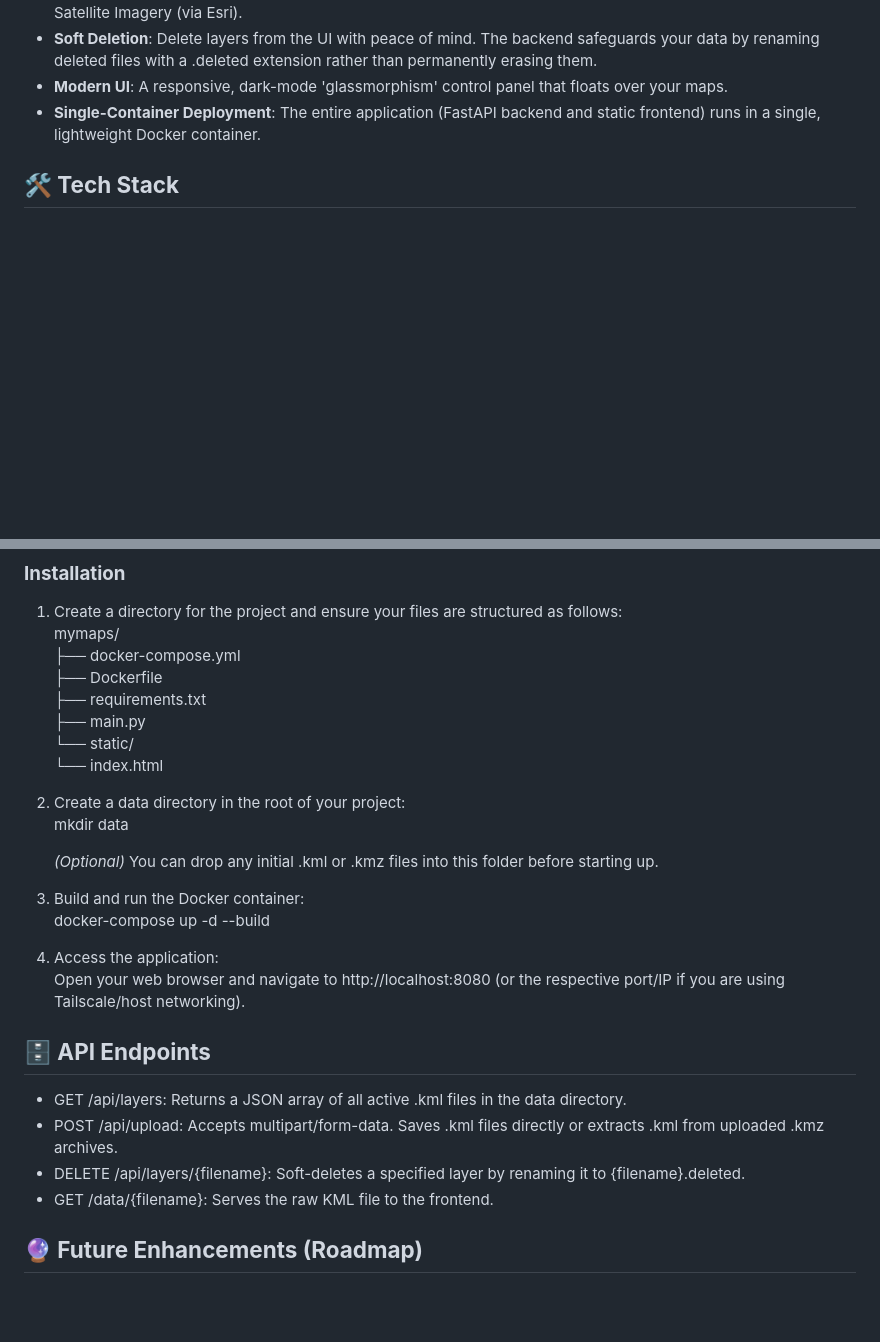
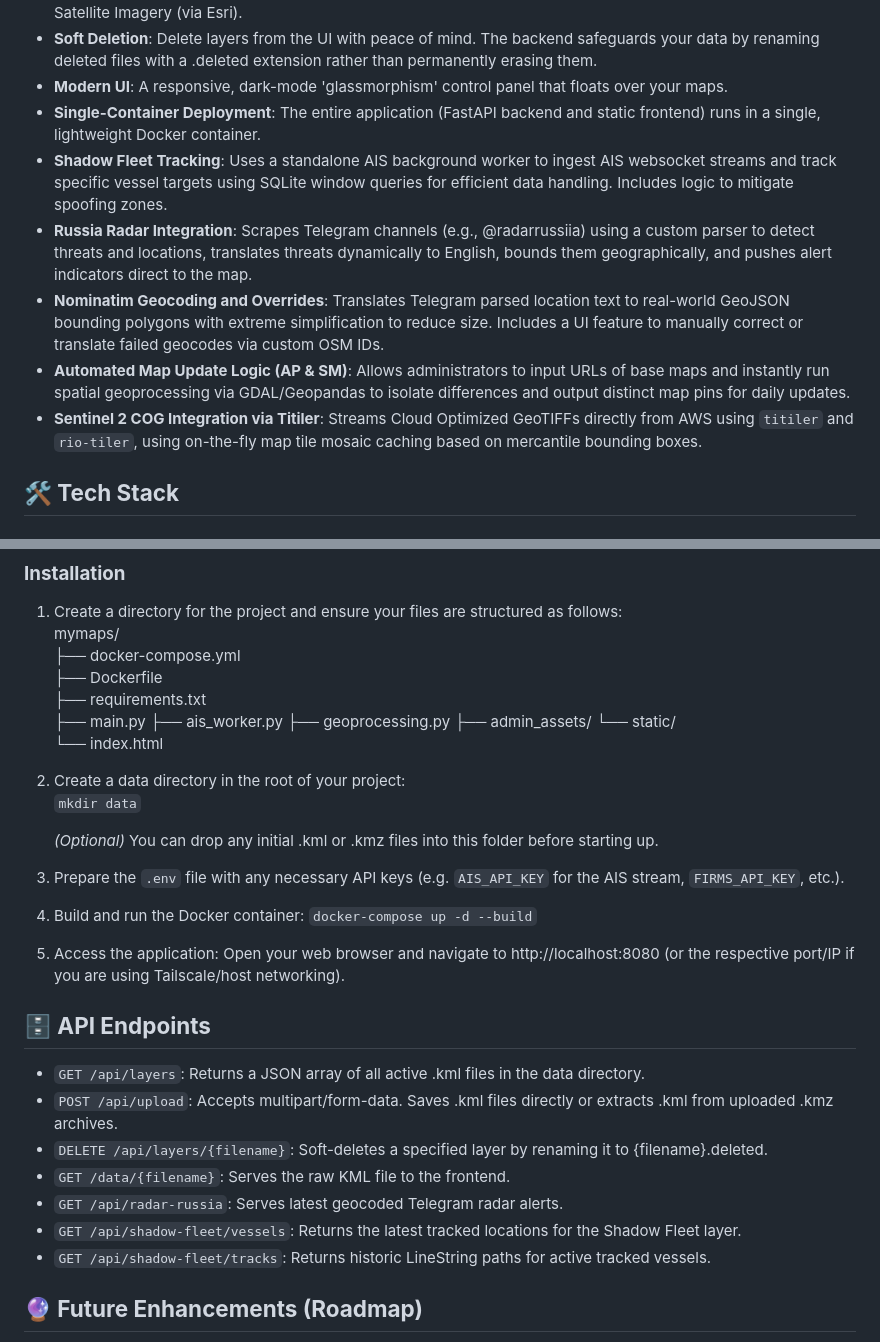
Before and after one commit to Benniepie/GoogleNerfed, a Markdown page: README.md, 2 parts joined by grey strips. Drawn GitHub-style; blank space fills up the shorter version.

Commit message:
docs: update README.md to reflect new features\n\n- Add Shadow Fleet tracking via AIS worker\n- Add Russia Radar Telegram integration\n- Add Geocode Overrides capability\n- Add Sentinel-2 COG Integration via Titiler\n- Update project structure and endpoints list\n- Mention .env configuration setup
Co-authored-by: Benniepie <65065193+Benniepie@users.noreply.github.com>

```diff
--- a/README.md
+++ b/README.md
@@ -17,6 +17,11 @@ Track updates to the map on Youtube: https://youtube.com/@atpgeo
 * **Soft Deletion**: Delete layers from the UI with peace of mind. The backend safeguards your data by renaming deleted files with a .deleted extension rather than permanently erasing them.
 * **Modern UI**: A responsive, dark-mode 'glassmorphism' control panel that floats over your maps.
 * **Single-Container Deployment**: The entire application (FastAPI backend and static frontend) runs in a single, lightweight Docker container.
+* **Shadow Fleet Tracking**: Uses a standalone AIS background worker to ingest AIS websocket streams and track specific vessel targets using SQLite window queries for efficient data handling. Includes logic to mitigate spoofing zones.
+* **Russia Radar Integration**: Scrapes Telegram channels (e.g., @radarrussiia) using a custom parser to detect threats and locations, translates threats dynamically to English, bounds them geographically, and pushes alert indicators direct to the map.
+* **Nominatim Geocoding and Overrides**: Translates Telegram parsed location text to real-world GeoJSON bounding polygons with extreme simplification to reduce size. Includes a UI feature to manually correct or translate failed geocodes via custom OSM IDs.
+* **Automated Map Update Logic (AP & SM)**: Allows administrators to input URLs of base maps and instantly run spatial geoprocessing via GDAL/Geopandas to isolate differences and output distinct map pins for daily updates.
+* **Sentinel 2 COG Integration via Titiler**: Streams Cloud Optimized GeoTIFFs directly from AWS using `titiler` and `rio-tiler`, using on-the-fly map tile mosaic caching based on mercantile bounding boxes.
 
 ## **🛠 Tech Stack**
 
@@ -75,25 +83,34 @@ Track updates to the map on Youtube: https://youtube.com/@atpgeo
    ├── Dockerfile
    ├── requirements.txt
    ├── main.py
+   ├── ais_worker.py
+   ├── geoprocessing.py
+   ├── admin_assets/
    └── static/
        └── index.html
 
 2. Create a data directory in the root of your project:
-   mkdir data
+   `mkdir data`
 
    *(Optional)* You can drop any initial .kml or .kmz files into this folder before starting up.
-3. Build and run the Docker container:
-   docker-compose up \-d \--build
 
-4. Access the application:
+3. Prepare the `.env` file with any necessary API keys (e.g. `AIS_API_KEY` for the AIS stream, `FIRMS_API_KEY`, etc.).
+
+4. Build and run the Docker container:
+   `docker-compose up -d --build`
+
+5. Access the application:
    Open your web browser and navigate to http://localhost:8080 (or the respective port/IP if you are using Tailscale/host networking).
 
 ## **🗄 API Endpoints**
 
-* GET /api/layers: Returns a JSON array of all active .kml files in the data directory.
-* POST /api/upload: Accepts multipart/form-data. Saves .kml files directly or extracts .kml from uploaded .kmz archives.
-* DELETE /api/layers/{filename}: Soft-deletes a specified layer by renaming it to {filename}.deleted.
-* GET /data/{filename}: Serves the raw KML file to the frontend.
+* `GET /api/layers`: Returns a JSON array of all active .kml files in the data directory.
+* `POST /api/upload`: Accepts multipart/form-data. Saves .kml files directly or extracts .kml from uploaded .kmz archives.
+* `DELETE /api/layers/{filename}`: Soft-deletes a specified layer by renaming it to {filename}.deleted.
+* `GET /data/{filename}`: Serves the raw KML file to the frontend.
+* `GET /api/radar-russia`: Serves latest geocoded Telegram radar alerts.
+* `GET /api/shadow-fleet/vessels`: Returns the latest tracked locations for the Shadow Fleet layer.
+* `GET /api/shadow-fleet/tracks`: Returns historic LineString paths for active tracked vessels.
 
 ## **🔮 Future Enhancements (Roadmap)**
 
```
Also changed, not shown: other parts of README.md (+5 -2 lines).
